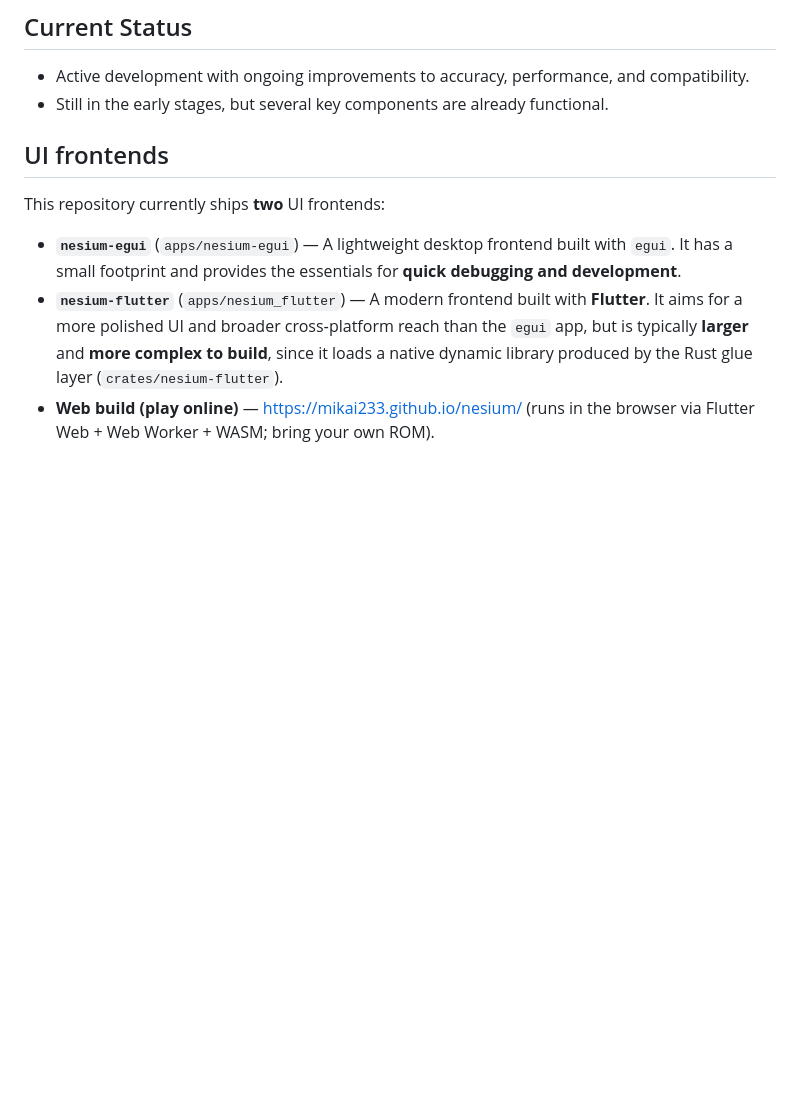
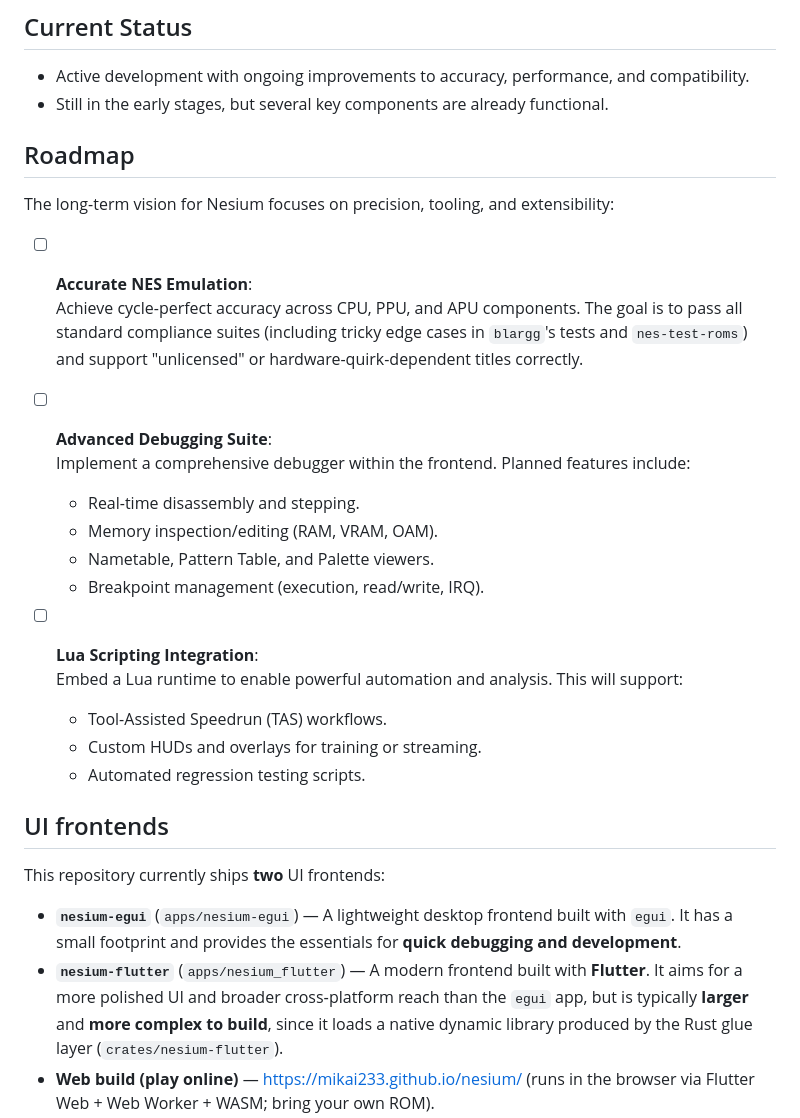
Before and after one commit to mikai233/nesium, a Markdown page: README.md, the part around the change. GitHub-like rendering; blank space fills up the shorter version.

Commit message:
docs(readme): add project roadmap and future goals
Include a strategic roadmap outlining the long-term vision for the project:

- Achieve cycle-perfect emulation accuracy and compliance
- Implement an advanced debugging suite (disassembly, memory, and VRAM viewers)
- Integrate Lua scripting for TAS workflows and automation

```diff
--- a/README.md
+++ b/README.md
@@ -32,6 +32,26 @@ This emulator’s design and implementation draw heavily from the excellent Mese
 
 - Active development with ongoing improvements to accuracy, performance, and compatibility.
 - Still in the early stages, but several key components are already functional.
+
+## Roadmap
+
+The long-term vision for Nesium focuses on precision, tooling, and extensibility:
+
+- [ ] **Accurate NES Emulation**:
+    Achieve cycle-perfect accuracy across CPU, PPU, and APU components. The goal is to pass all standard compliance suites (including tricky edge cases in `blargg`'s tests and `nes-test-roms`) and support "unlicensed" or hardware-quirk-dependent titles correctly.
+
+- [ ] **Advanced Debugging Suite**:
+    Implement a comprehensive debugger within the frontend. Planned features include:
+    - Real-time disassembly and stepping.
+    - Memory inspection/editing (RAM, VRAM, OAM).
+    - Nametable, Pattern Table, and Palette viewers.
+    - Breakpoint management (execution, read/write, IRQ).
+
+- [ ] **Lua Scripting Integration**:
+    Embed a Lua runtime to enable powerful automation and analysis. This will support:
+    - Tool-Assisted Speedrun (TAS) workflows.
+    - Custom HUDs and overlays for training or streaming.
+    - Automated regression testing scripts.
 
 ## UI frontends
 
```
